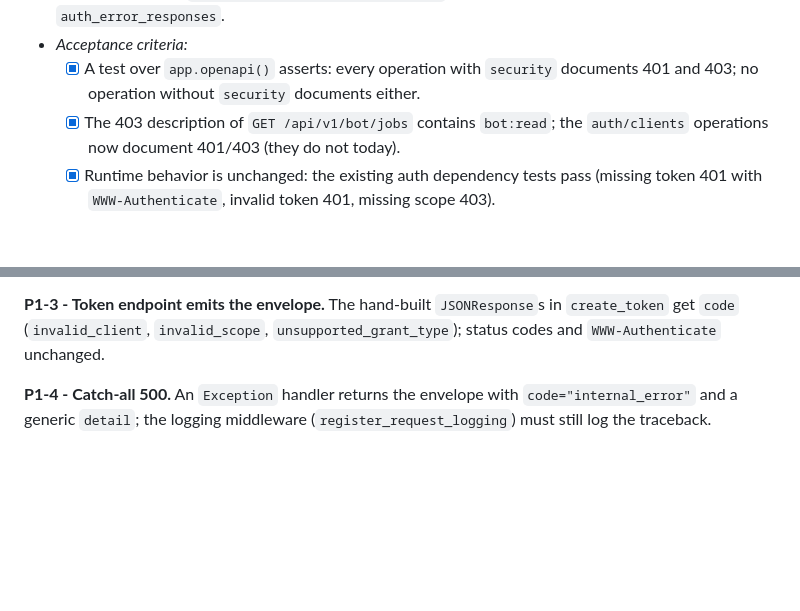
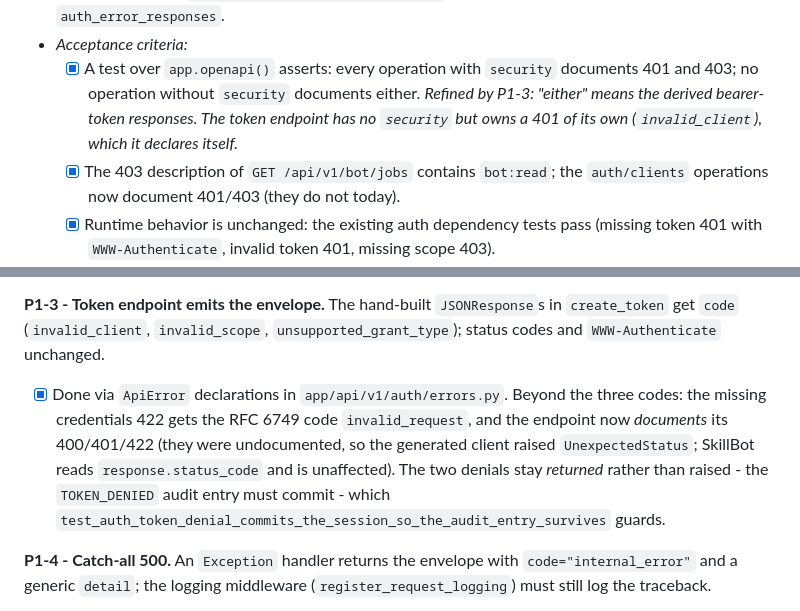
Before and after one commit to Nachhilfe-Leon-Weimann/skillforge, a Markdown page: docs/specs/api-conventions.md, 2 parts joined by grey strips. Drawn GitHub-style; blank space fills up the shorter version.

Commit message:
docs(specs): tick P1-3 and refine the P0-2 criterion it touches
Co-Authored-By: Claude Fable 5.1 <noreply@anthropic.com>

```diff
--- a/docs/specs/api-conventions.md
+++ b/docs/specs/api-conventions.md
@@ -201,7 +201,9 @@ Domain-specific vocabulary (`PartyId`, `PartyListParams`) lives in the domain pa
 - *Technique:* remove `responses=auth_error_responses()` from the bot router and delete `auth_error_responses`.
 - *Acceptance criteria:*
   - [x] A test over `app.openapi()` asserts: every operation with `security` documents 401 and 403; no
-        operation without `security` documents either.
+        operation without `security` documents either. *Refined by P1-3: "either" means the derived bearer-token
+        responses. The token endpoint has no `security` but owns a 401 of its own (`invalid_client`), which it
+        declares itself.*
   - [x] The 403 description of `GET /api/v1/bot/jobs` contains `bot:read`; the `auth/clients` operations now
         document 401/403 (they do not today).
   - [x] Runtime behavior is unchanged: the existing auth dependency tests pass (missing token 401 with
@@ -305,6 +307,12 @@ PR: unknown query parameters become 422.
 
 **P1-3 - Token endpoint emits the envelope.** The hand-built `JSONResponse`s in `create_token` get `code`
 (`invalid_client`, `invalid_scope`, `unsupported_grant_type`); status codes and `WWW-Authenticate` unchanged.
+- [x] Done via `ApiError` declarations in `app/api/v1/auth/errors.py`. Beyond the three codes: the missing
+      credentials 422 gets the RFC 6749 code `invalid_request`, and the endpoint now *documents* its 400/401/422
+      (they were undocumented, so the generated client raised `UnexpectedStatus`; SkillBot reads
+      `response.status_code` and is unaffected). The two denials stay *returned* rather than raised - the
+      `TOKEN_DENIED` audit entry must commit - which
+      `test_auth_token_denial_commits_the_session_so_the_audit_entry_survives` guards.
 
 **P1-4 - Catch-all 500.** An `Exception` handler returns the envelope with `code="internal_error"` and a generic
 `detail`; the logging middleware (`register_request_logging`) must still log the traceback.
```
